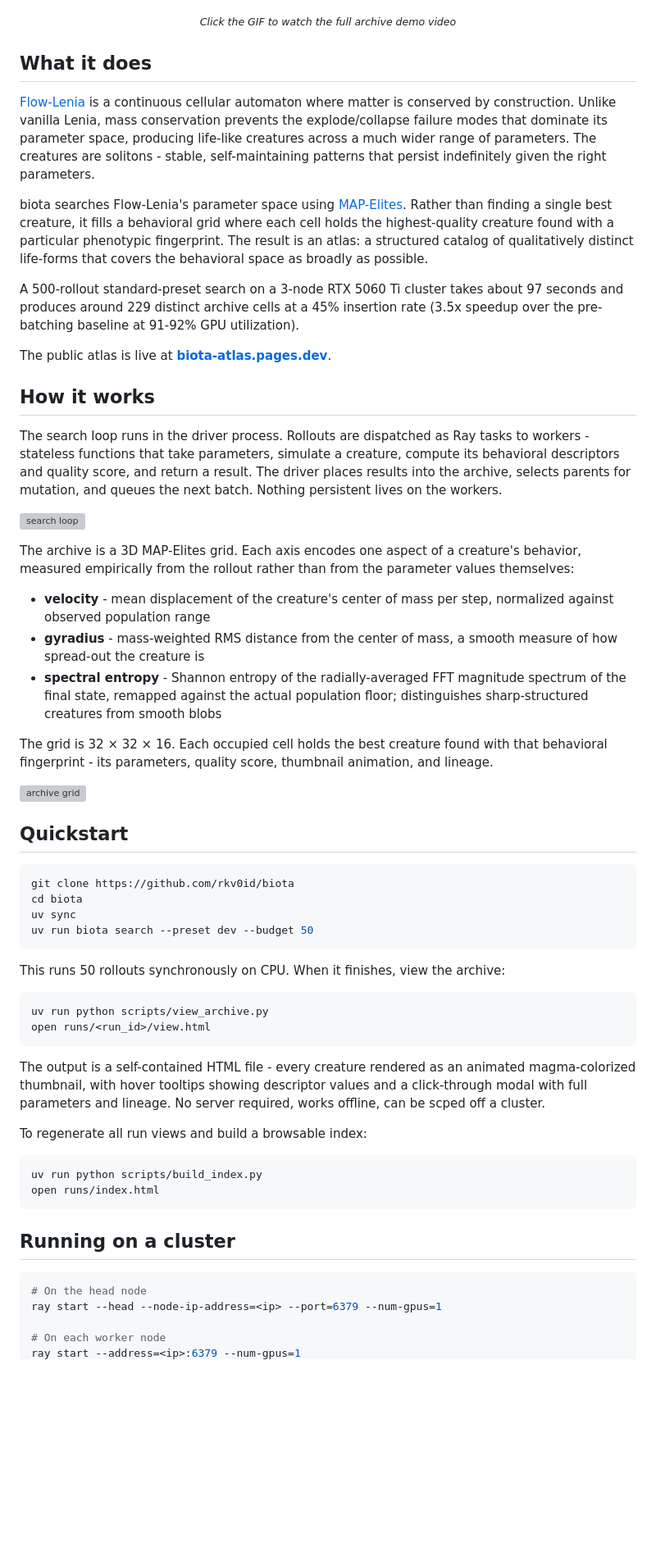
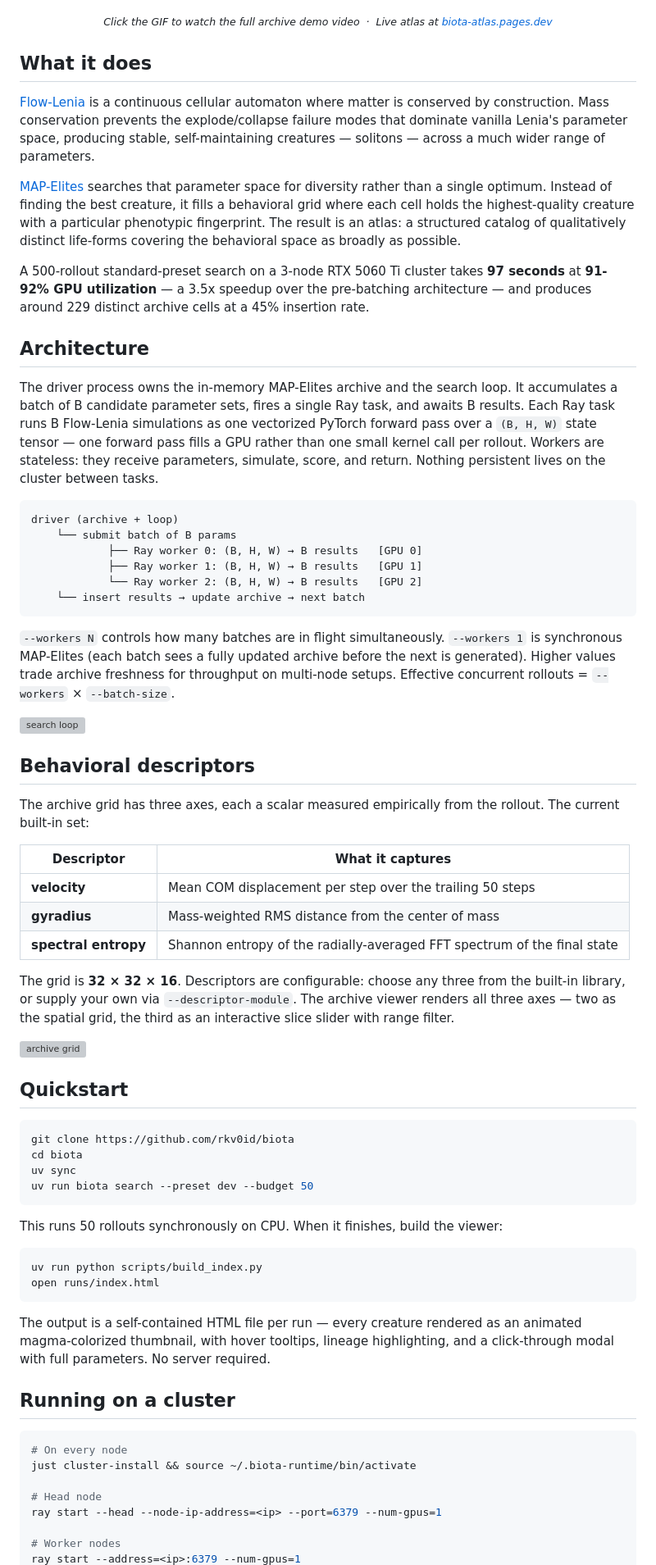
Before and after one commit to rkv0id/biota, a Markdown page: README.md, the part around one of its changes. Shown at 82% size. Rendered like a GitHub page; blank space fills up the shorter version; grey boxes are pictures that could not be loaded.

````diff
--- a/README.md
+++ b/README.md
@@ -11,32 +9,45 @@ It runs locally, on a single GPU, or across a Ray cluster, and produces an archi
 </p>
 
 <p align="center">
-  <small><i>Click the GIF to watch the full archive demo video</i></small>
+  <small><i>Click the GIF to watch the full archive demo video &nbsp;·&nbsp; Live atlas at <a href="https://biota-atlas.pages.dev">biota-atlas.pages.dev</a></i></small>
 </p>
 
 ## What it does
 
-[Flow-Lenia](https://arxiv.org/abs/2212.07906) is a continuous cellular automaton where matter is conserved by construction. Unlike vanilla Lenia, mass conservation prevents the explode/collapse failure modes that dominate its parameter space, producing life-like creatures across a much wider range of parameters. The creatures are solitons - stable, self-maintaining patterns that persist indefinitely given the right parameters.
+[Flow-Lenia](https://arxiv.org/abs/2212.07906) is a continuous cellular automaton where matter is conserved by construction. Mass conservation prevents the explode/collapse failure modes that dominate vanilla Lenia's parameter space, producing stable, self-maintaining creatures — solitons — across a much wider range of parameters.
 
-biota searches Flow-Lenia's parameter space using [MAP-Elites](https://arxiv.org/abs/1504.04909). Rather than finding a single best creature, it fills a behavioral grid where each cell holds the highest-quality creature found with a particular phenotypic fingerprint. The result is an atlas: a structured catalog of qualitatively distinct life-forms that covers the behavioral space as broadly as possible.
+[MAP-Elites](https://arxiv.org/abs/1504.04909) searches that parameter space for diversity rather than a single optimum. Instead of finding the best creature, it fills a behavioral grid where each cell holds the highest-quality creature with a particular phenotypic fingerprint. The result is an atlas: a structured catalog of qualitatively distinct life-forms covering the behavioral space as broadly as possible.
 
-A 500-rollout standard-preset search on a 3-node RTX 5060 Ti cluster takes about 97 seconds and produces around 229 distinct archive cells at a 45% insertion rate (3.5x speedup over the pre-batching baseline at 91-92% GPU utilization).
+A 500-rollout standard-preset search on a 3-node RTX 5060 Ti cluster takes **97 seconds** at **91-92% GPU utilization** — a 3.5x speedup over the pre-batching architecture — and produces around 229 distinct archive cells at a 45% insertion rate.
 
-The public atlas is live at **[biota-atlas.pages.dev](https://biota-atlas.pages.dev)**.
+## Architecture
 
-## How it works
+The driver process owns the in-memory MAP-Elites archive and the search loop. It accumulates a batch of B candidate parameter sets, fires a single Ray task, and awaits B results. Each Ray task runs B Flow-Lenia simulations as one vectorized PyTorch forward pass over a `(B, H, W)` state tensor — one forward pass fills a GPU rather than one small kernel call per rollout. Workers are stateless: they receive parameters, simulate, score, and return. Nothing persistent lives on the cluster between tasks.
 
-The search loop runs in the driver process. Rollouts are dispatched as Ray tasks to workers - stateless functions that take parameters, simulate a creature, compute its behavioral descriptors and quality score, and return a result. The driver places results into the archive, selects parents for mutation, and queues the next batch. Nothing persistent lives on the workers.
+```
+driver (archive + loop)
+    └── submit batch of B params
+            ├── Ray worker 0: (B, H, W) → B results   [GPU 0]
+            ├── Ray worker 1: (B, H, W) → B results   [GPU 1]
+            └── Ray worker 2: (B, H, W) → B results   [GPU 2]
+    └── insert results → update archive → next batch
+```
+
+`--workers N` controls how many batches are in flight simultaneously. `--workers 1` is synchronous MAP-Elites (each batch sees a fully updated archive before the next is generated). Higher values trade archive freshness for throughput on multi-node setups. Effective concurrent rollouts = `--workers` × `--batch-size`.
 
 ![search loop](docs/search-loop.svg)
 
-The archive is a 3D MAP-Elites grid. Each axis encodes one aspect of a creature's behavior, measured empirically from the rollout rather than from the parameter values themselves:
+## Behavioral descriptors
 
-- **velocity** - mean displacement of the creature's center of mass per step, normalized against observed population range
-- **gyradius** - mass-weighted RMS distance from the center of mass, a smooth measure of how spread-out the creature is
-- **spectral entropy** - Shannon entropy of the radially-averaged FFT magnitude spectrum of the final state, remapped against the actual population floor; distinguishes sharp-structured creatures from smooth blobs
+The archive grid has three axes, each a scalar measured empirically from the rollout. The current built-in set:
 
-The grid is 32 × 32 × 16. Each occupied cell holds the best creature found with that behavioral fingerprint - its parameters, quality score, thumbnail animation, and lineage.
+| Descriptor | What it captures |
+|---|---|
+| **velocity** | Mean COM displacement per step over the trailing 50 steps |
+| **gyradius** | Mass-weighted RMS distance from the center of mass |
+| **spectral entropy** | Shannon entropy of the radially-averaged FFT spectrum of the final state |
+
+The grid is **32 × 32 × 16**. Descriptors are configurable: choose any three from the built-in library, or supply your own via `--descriptor-module`. The archive viewer renders all three axes — two as the spatial grid, the third as an interactive slice slider with range filter.
 
 ![archive grid](docs/archive-grid.svg)
 
@@ -49,27 +60,23 @@ uv sync
 uv run biota search --preset dev --budget 50
 ```
 
-This runs 50 rollouts synchronously on CPU. When it finishes, view the archive:
-
-```bash
-uv run python scripts/view_archive.py
-open runs/<run_id>/view.html
-```
-
-The output is a self-contained HTML file - every creature rendered as an animated magma-colorized thumbnail, with hover tooltips showing descriptor values and a click-through modal with full parameters and lineage. No server required, works offline, can be scped off a cluster.
-
-To regenerate all run views and build a browsable index:
+This runs 50 rollouts synchronously on CPU. When it finishes, build the viewer:
 
 ```bash
 uv run python scripts/build_index.py
 open runs/index.html
 ```
 
+The output is a self-contained HTML file per run — every creature rendered as an animated magma-colorized thumbnail, with hover tooltips, lineage highlighting, and a click-through modal with full parameters. No server required.
+
 ## Running on a cluster
 
 ```bash
-# On the head node
+# On every node
+just cluster-install && source ~/.biota-runtime/bin/activate
+
+# Head node
 ray start --head --node-ip-address=<ip> --port=6379 --num-gpus=1
 
-# On each worker node
+# Worker nodes
 ray start --address=<ip>:6379 --num-gpus=1
````
Also changed, not shown: other parts of README.md (+34 -30 lines).
